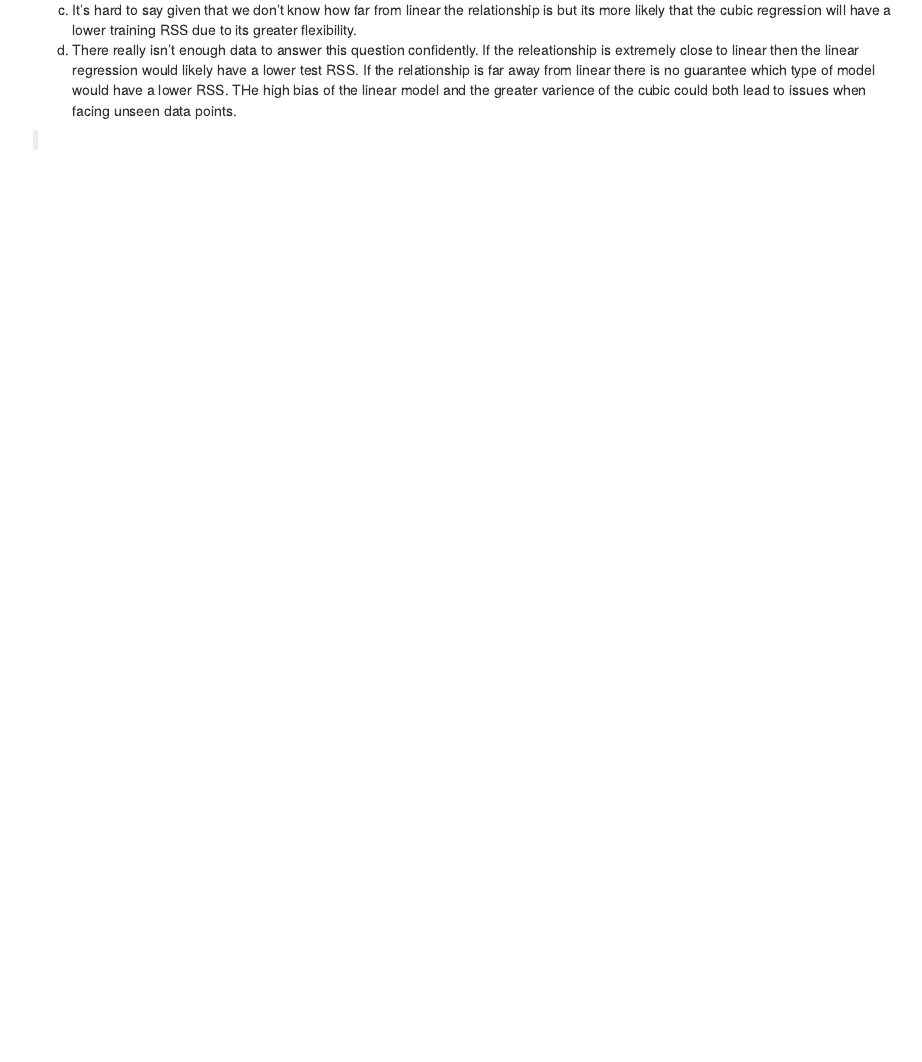
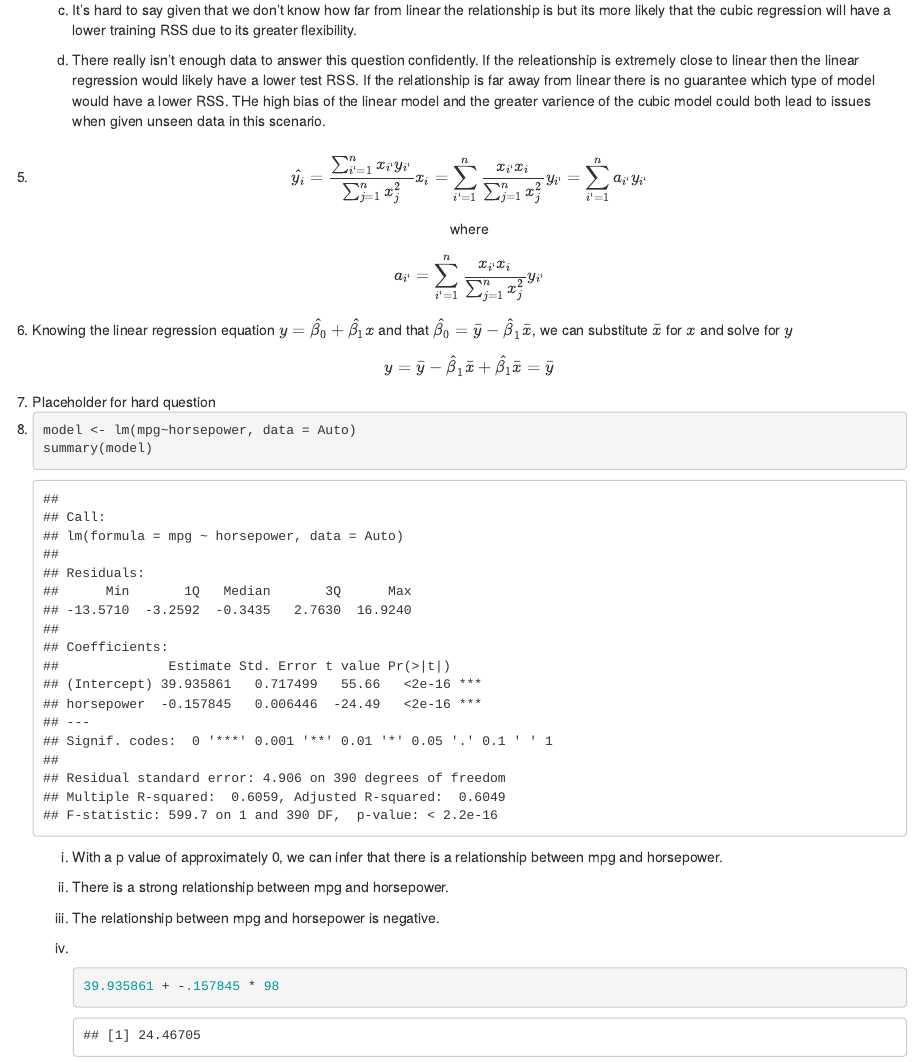
Before and after one commit to jdubx2/dso_530, an R Markdown document (hw1.Rmd): the page in a window 1100 px wide, from 700 px down. The pictures show the output file hw1.html that the author committed with the source, opened offline.

Commit message:
update equations

````diff
--- a/hw1.Rmd
+++ b/hw1.Rmd
@@ -57,11 +59,41 @@ The linear regression is likely to have a better fit on the test set because the
 It's hard to say given that we don't know how far from linear the relationship is but its more likely that the cubic regression will have a lower training RSS due to its greater flexibility.
   </li>
   <li class = 'li_1'>
-There really isn't enough data to answer this question confidently. If the releationship is extremely close to linear then the linear regression would likely have a lower test RSS. If the relationship is far away from linear there is no guarantee which type of model would have a lower RSS. THe high bias of the linear model and the greater varience of the cubic model could both lead to issues when facing unseen data points.
+There really isn't enough data to answer this question confidently. If the releationship is extremely close to linear then the linear regression would likely have a lower test RSS. If the relationship is far away from linear there is no guarantee which type of model would have a lower RSS. THe high bias of the linear model and the greater varience of the cubic model could both lead to issues when given unseen data in this scenario.
   </li>
   </ol>
 </li>
 <li>
-
+$$\hat{y_i} = \frac{\sum^n_{{i`} = 1}x_{i`} y_{i`}}{\sum^n_{j = 1}x^2_j}x_i=\sum^n_{{i`} = 1}\frac{x_{i`}x_i}{\sum^n_{j = 1}x^2_j}y_{i`} = \sum^n_{{i`} = 1}a_{i`}y_{i`}$$
+<center>where</center>
+$$a_{i`} = \sum^n_{{i`} = 1}\frac{x_{i`}x_i}{\sum^n_{j = 1}x^2_j}y_{i`}$$
+</li>
+<li>
+Knowing the linear regression equation $y = \hat{\beta_0} + \hat{\beta_1}x$ and that $\hat{\beta_0} = \bar{y} - \hat{\beta}_1\bar{x}$, we can substitute $\bar{x}$ for $x$ and solve for $y$
+$$y = \bar{y} - \hat{\beta}_1\bar{x} + \hat{\beta_1}\bar{x} = \bar{y}$$
+</li>
+<li>
+Placeholder for hard question
+</li>
+<li>
+```{r}
+model <- lm(mpg~horsepower, data = Auto)
+summary(model)
+```
+ <ol type = 'i'>
+ <li class = 'li_1'>
+With a p value of approximately 0, we can infer that there is a relationship between mpg and horsepower.
+ </li>
+ <li class = 'li_1'>
+There is a strong relationship between mpg and horsepower.
+ </li>
+ <li class = 'li_1'>
+The relationship between mpg and horsepower is negative.
+ </li>
+ <li class = 'li_1'><br/>
+```{r}
+39.935861 + -.157845 * 98
+```
+ </li>
 </li>
 </ol>>
````
Also changed, not shown: hw1.html, hw1.Rmd (2 more changed lines).
